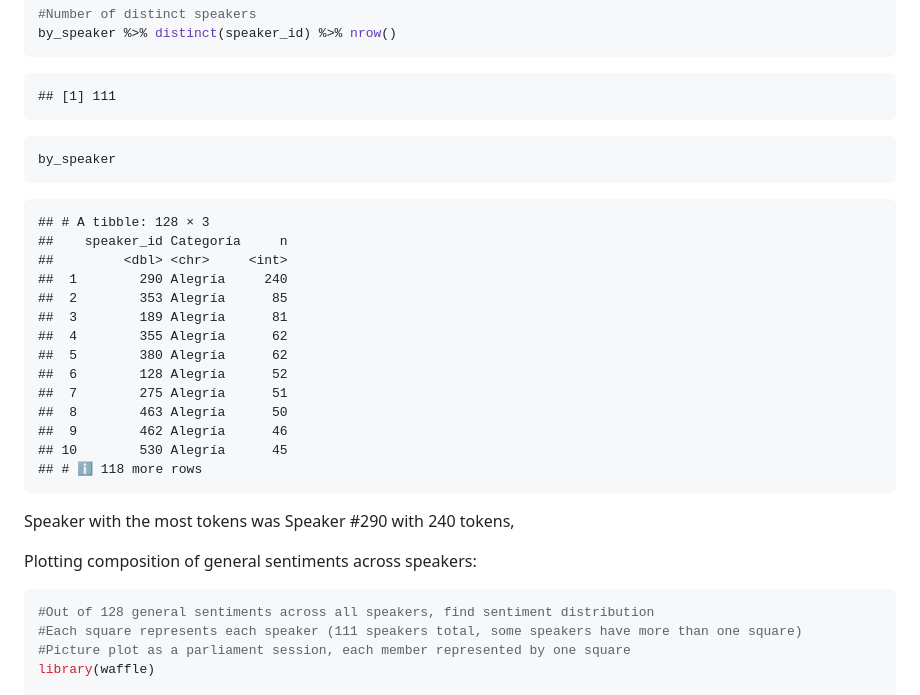
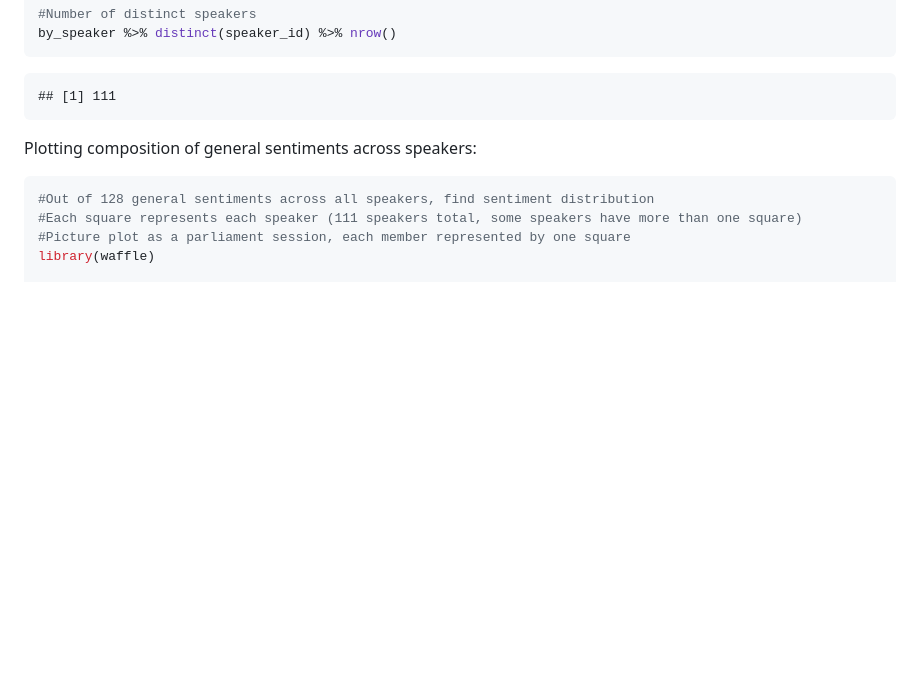
Before and after one commit to ClassOrg-Data-Sci-F2024/Basque-Parliament-Analysis, a Markdown page: Data-Pipeline.md, the part around the change. Drawn GitHub-style; blank space fills up the shorter version.

Commit message:
final pipeline commit

````diff
--- a/Data-Pipeline.md
+++ b/Data-Pipeline.md
@@ -580,27 +580,6 @@ by_speaker %>% distinct(speaker_id) %>% nrow()
 
     ## [1] 111
 
-``` r
-by_speaker
-```
-
-    ## # A tibble: 128 × 3
-    ##    speaker_id Categoría     n
-    ##         <dbl> <chr>     <int>
-    ##  1        290 Alegría     240
-    ##  2        353 Alegría      85
-    ##  3        189 Alegría      81
-    ##  4        355 Alegría      62
-    ##  5        380 Alegría      62
-    ##  6        128 Alegría      52
-    ##  7        275 Alegría      51
-    ##  8        463 Alegría      50
-    ##  9        462 Alegría      46
-    ## 10        530 Alegría      45
-    ## # ℹ 118 more rows
-
-Speaker with the most tokens was Speaker \#290 with 240 tokens,
-
 Plotting composition of general sentiments across speakers:
 
 ``` r
````
